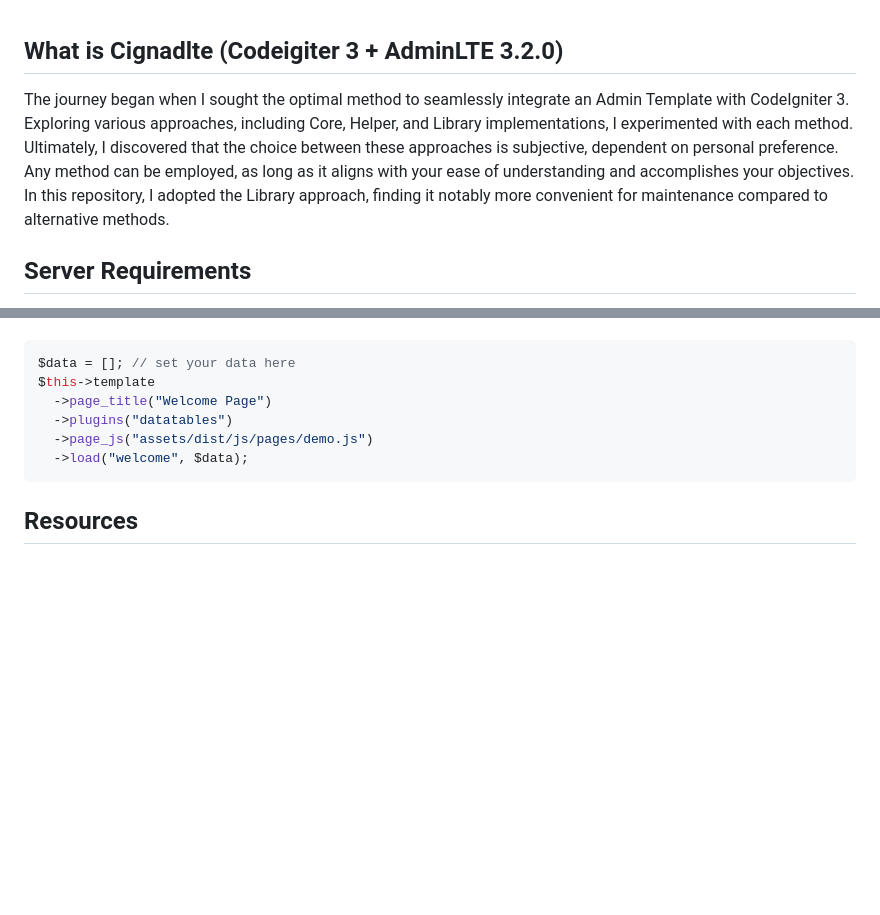
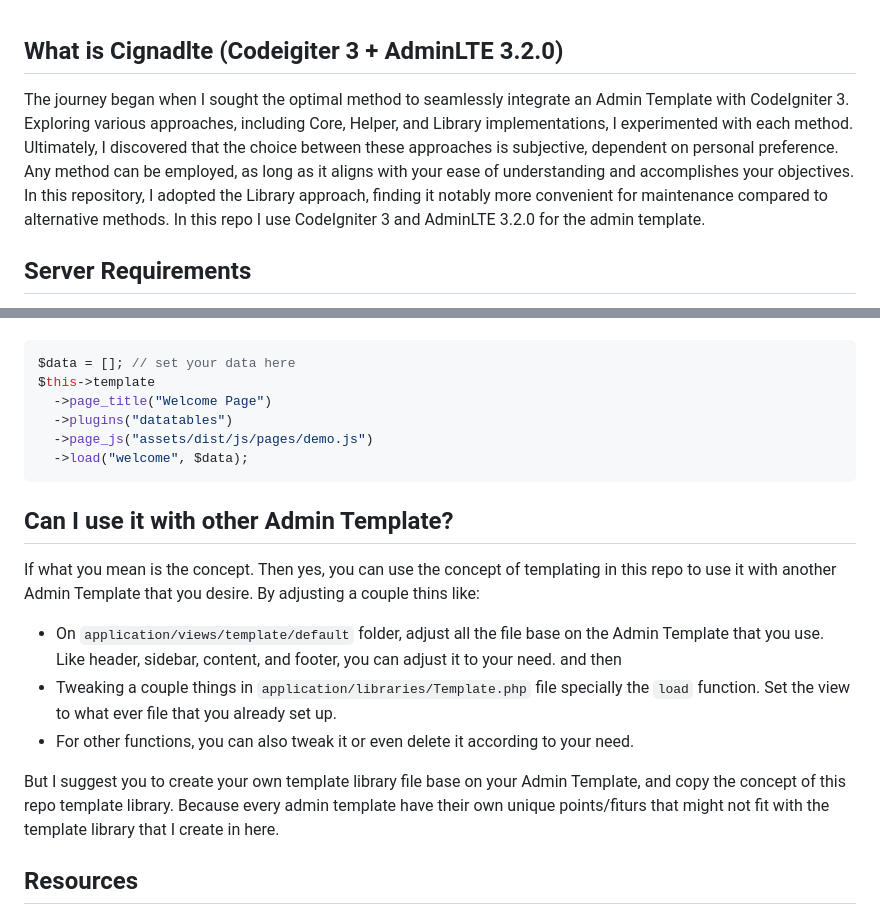
Before and after one commit to oniseven/CI3-AdminLTE, a Markdown page: README.md, 2 parts joined by grey strips. Rendered like a GitHub page; blank space fills up the shorter version.

Commit message:
Adding more Documentation

````diff
--- a/README.md
+++ b/README.md
@@ -1,6 +1,6 @@
 ## What is Cignadlte (Codeigiter 3 + AdminLTE 3.2.0)
 
-The journey began when I sought the optimal method to seamlessly integrate an Admin Template with CodeIgniter 3. Exploring various approaches, including Core, Helper, and Library implementations, I experimented with each method. Ultimately, I discovered that the choice between these approaches is subjective, dependent on personal preference. Any method can be employed, as long as it aligns with your ease of understanding and accomplishes your objectives. In this repository, I adopted the Library approach, finding it notably more convenient for maintenance compared to alternative methods.
+The journey began when I sought the optimal method to seamlessly integrate an Admin Template with CodeIgniter 3. Exploring various approaches, including Core, Helper, and Library implementations, I experimented with each method. Ultimately, I discovered that the choice between these approaches is subjective, dependent on personal preference. Any method can be employed, as long as it aligns with your ease of understanding and accomplishes your objectives. In this repository, I adopted the Library approach, finding it notably more convenient for maintenance compared to alternative methods. In this repo I use CodeIgniter 3 and AdminLTE 3.2.0 for the admin template.
 
 ## Server Requirements
 
@@ -123,6 +123,15 @@ $this->template
   ->load("welcome", $data);
 ```
 
+## Can I use it with other Admin Template?
+
+If what you mean is the concept. Then yes, you can use the concept of templating in this repo to use it with another Admin Template that you desire. By adjusting a couple thins like:
+- On `application/views/template/default` folder, adjust all the file base on the Admin Template that you use. Like header, sidebar, content, and footer, you can adjust it to your need. and then
+- Tweaking a couple things in `application/libraries/Template.php` file specially the `load` function. Set the view to what ever file that you already set up.
+- For other functions, you can also tweak it or even delete it according to your need.
+
+But I suggest you to create your own template library file base on your Admin Template, and copy the concept of this repo template library. Because every admin template have their own unique points/fiturs that might not fit with the template library that I create in here.
+
 ## Resources
 
 -  Codeigniter <https://codeigniter.com/docs>
````
